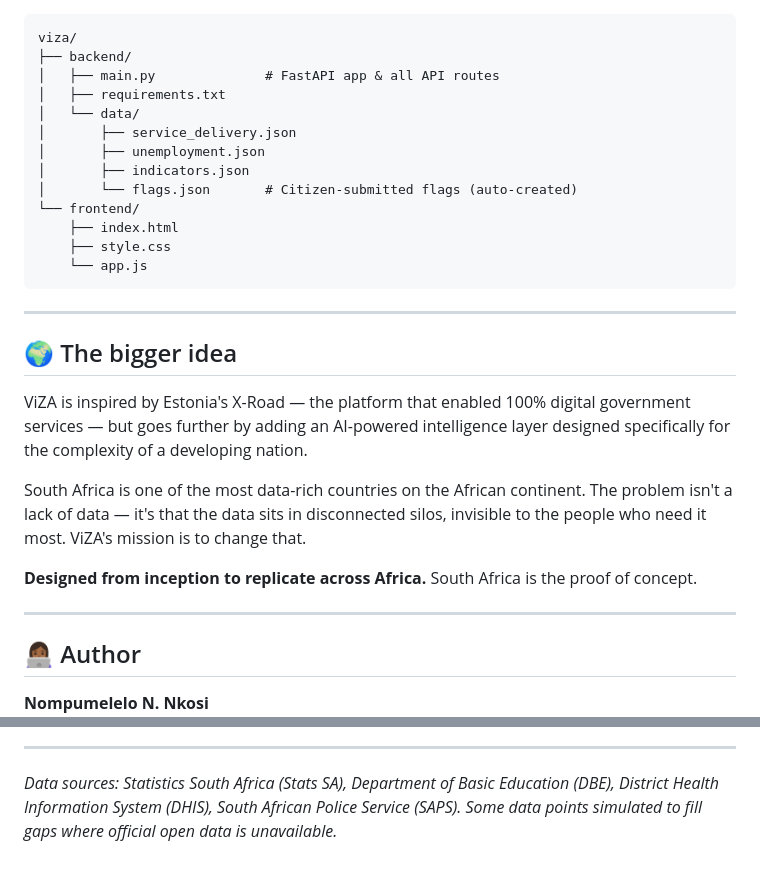
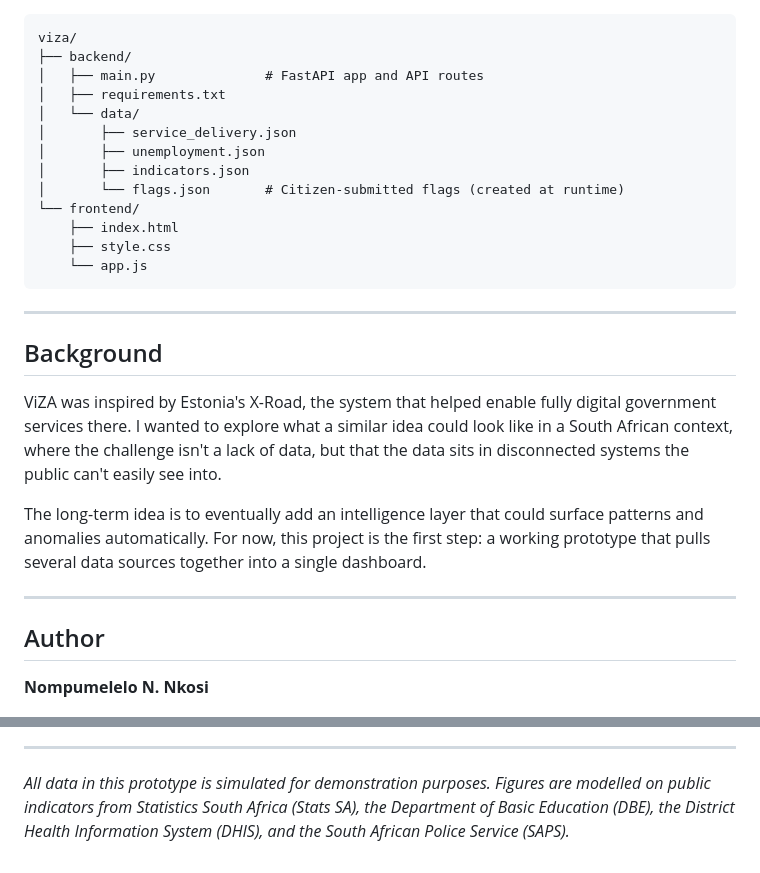
Before and after one commit to NNNkosi-dev/ViZA, a Markdown page: README.md, 2 parts joined by grey strips. Drawn GitHub-style.

````diff
--- a/README.md
+++ b/README.md
@@ -54,13 +73,13 @@ uvicorn main:app --reload
 ```
 viza/
 ├── backend/
-│   ├── main.py              # FastAPI app & all API routes
+│   ├── main.py              # FastAPI app and API routes
 │   ├── requirements.txt
 │   └── data/
 │       ├── service_delivery.json
 │       ├── unemployment.json
 │       ├── indicators.json
-│       └── flags.json       # Citizen-submitted flags (auto-created)
+│       └── flags.json       # Citizen-submitted flags (created at runtime)
 └── frontend/
     ├── index.html
     ├── style.css
@@ -69,16 +88,14 @@ viza/
 
 ---
 
-## 🌍 The bigger idea
+## Background
 
-ViZA is inspired by Estonia's X-Road — the platform that enabled 100% digital government services — but goes further by adding an AI-powered intelligence layer designed specifically for the complexity of a developing nation.
+ViZA was inspired by Estonia's X-Road, the system that helped enable fully digital government services there. I wanted to explore what a similar idea could look like in a South African context, where the challenge isn't a lack of data, but that the data sits in disconnected systems the public can't easily see into.
 
-South Africa is one of the most data-rich countries on the African continent. The problem isn't a lack of data — it's that the data sits in disconnected silos, invisible to the people who need it most. ViZA's mission is to change that.
-
-**Designed from inception to replicate across Africa.** South Africa is the proof of concept.
+The long-term idea is to eventually add an intelligence layer that could surface patterns and anomalies automatically. For now, this project is the first step: a working prototype that pulls several data sources together into a single dashboard.
 
 ---
 
-## 👩🏾‍💻 Author
+## Author
 
 **Nompumelelo N. Nkosi**
@@ -87,4 +104,4 @@ Aspiring Software Developer · Southern Labs Institute of Technology
 
 ---
 
-*Data sources: Statistics South Africa (Stats SA), Department of Basic Education (DBE), District Health Information System (DHIS), South African Police Service (SAPS). Some data points simulated to fill gaps where official open data is unavailable.*
+*All data in this prototype is simulated for demonstration purposes. Figures are modelled on public indicators from Statistics South Africa (Stats SA), the Department of Basic Education (DBE), the District Health Information System (DHIS), and the South African Police Service (SAPS).*
````
Also changed, not shown: other parts of README.md (+44 -25 lines).
